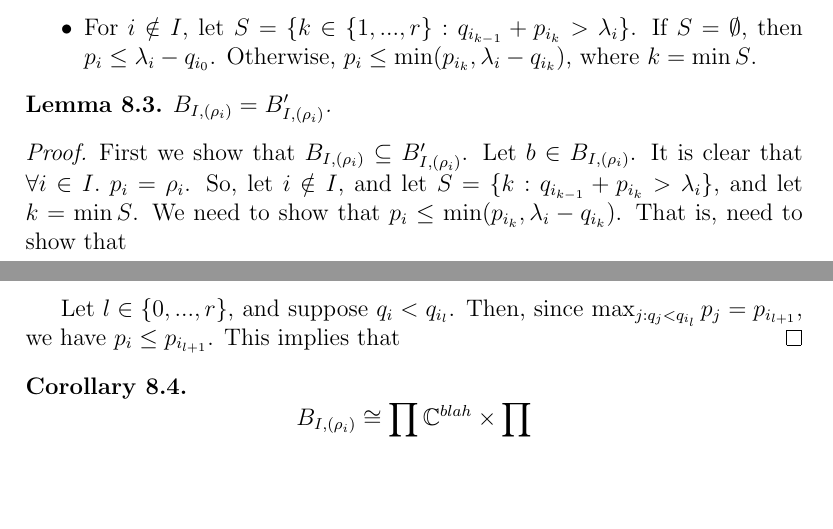
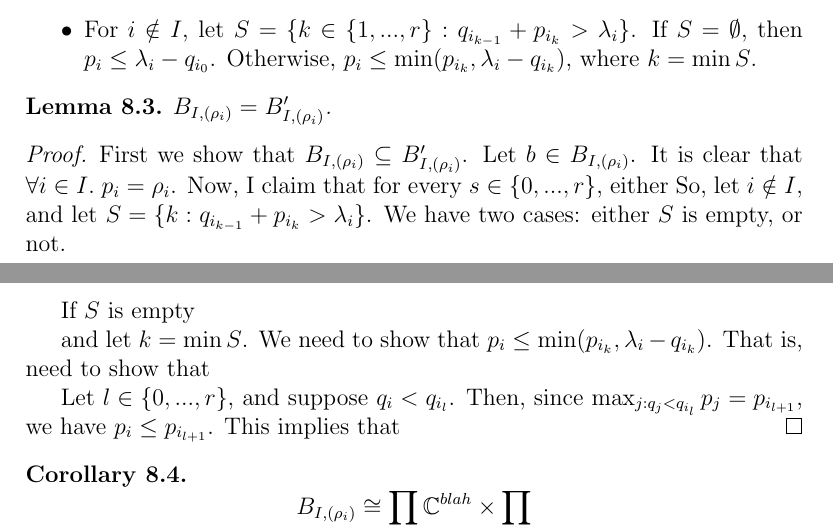
Before and after one commit to OwenConoly/springer, a LaTeX document (paper.tex): two parts of pages 17 and 18 of 22, joined at a grey line, cut so that both start at the same text, the shorter picture padded with empty space. Compiled offline with pdfLaTeX.

Commit message:
some notation

```diff
--- a/paper.tex
+++ b/paper.tex
@@ -764,7 +764,12 @@ Let \(B_{I, (\rho_i)}'\) be the set of \(b \in \mathbb{C}^m\) satisfying the fol
     First we show that \(B_{I, (\rho_i)} \subseteq B_{I, (\rho_i)}'\).
     Let \(b \in B_{I, (\rho_i)}\).
     It is clear that \(\forall i \in I. \; p_i = \rho_i\).
-    So, let \(i \notin I\), and let \(S = \{k : q_{i_{k - 1}} + p_{i_k} > \lambda_i\}\), and let \(k = \min S\).
+    Now, I claim that for every \(s \in \{0, ..., r\}\), either
+    So, let \(i \notin I\), and let \(S = \{k : q_{i_{k - 1}} + p_{i_k} > \lambda_i\}\).
+    We have two cases: either \(S\) is empty, or not.
+    \par If \(S\) is empty
+
+    and let \(k = \min S\).
     We need to show that \(p_i \leq \min(p_{i_k}, \lambda_i - q_{i_k})\).
     That is, need to show that \(\)
     \par Let \(l \in \{0, ..., r\}\), and suppose \(q_i < q_{i_l}\).
```
Also changed, not shown: paper.pdf, paper.tex (2 more changed lines).
